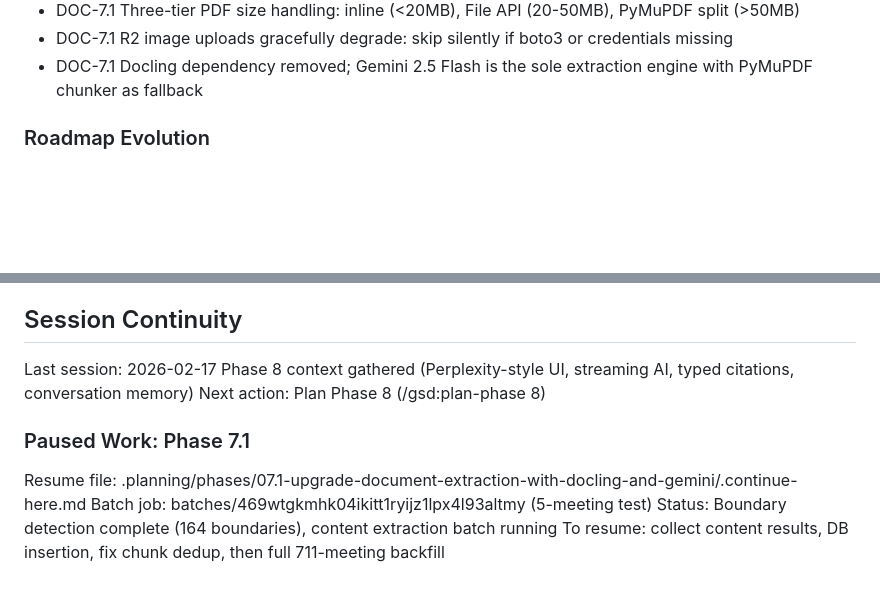
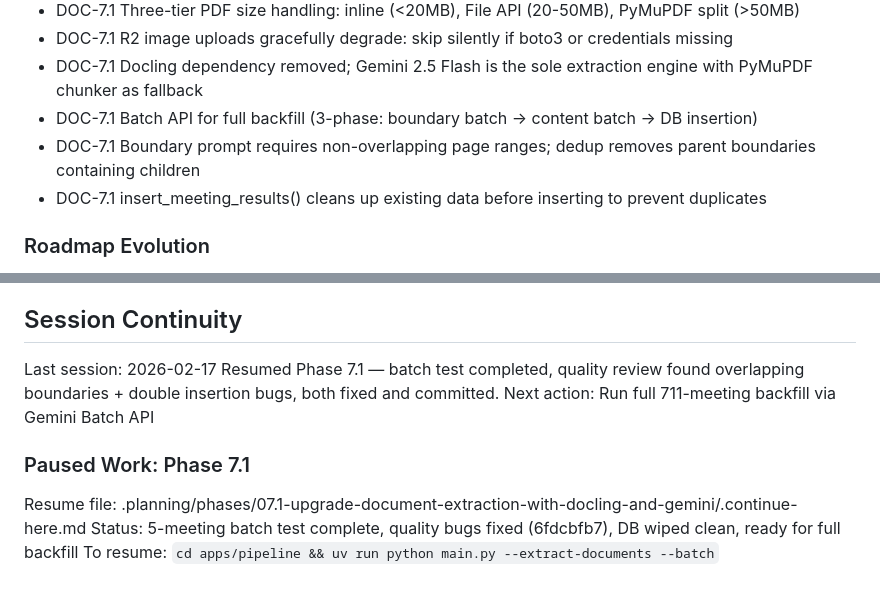
Before and after one commit to kpeatt/viewroyal, a Markdown page: .planning/STATE.md, 2 parts joined by grey strips. GitHub-like rendering; blank space fills up the shorter version.

Commit message:
docs(07.1): update checkpoint and state after quality review fixes
5-meeting batch test completed. Found and fixed overlapping boundary
detection and double-insertion bugs. DB wiped clean for full backfill.

Co-Authored-By: Claude Opus 4.6 <noreply@anthropic.com>

```diff
--- a/.planning/STATE.md
+++ b/.planning/STATE.md
@@ -58,6 +58,9 @@ v1.1 decisions:
 - DOC-7.1 Three-tier PDF size handling: inline (<20MB), File API (20-50MB), PyMuPDF split (>50MB)
 - DOC-7.1 R2 image uploads gracefully degrade: skip silently if boto3 or credentials missing
 - DOC-7.1 Docling dependency removed; Gemini 2.5 Flash is the sole extraction engine with PyMuPDF chunker as fallback
+- DOC-7.1 Batch API for full backfill (3-phase: boundary batch → content batch → DB insertion)
+- DOC-7.1 Boundary prompt requires non-overlapping page ranges; dedup removes parent boundaries containing children
+- DOC-7.1 insert_meeting_results() cleans up existing data before inserting to prevent duplicates
 
 ### Roadmap Evolution
 
@@ -75,11 +78,10 @@ None.
 ## Session Continuity
 
 Last session: 2026-02-17
-Phase 8 context gathered (Perplexity-style UI, streaming AI, typed citations, conversation memory)
-Next action: Plan Phase 8 (/gsd:plan-phase 8)
+Resumed Phase 7.1 — batch test completed, quality review found overlapping boundaries + double insertion bugs, both fixed and committed.
+Next action: Run full 711-meeting backfill via Gemini Batch API
 
 ### Paused Work: Phase 7.1
 Resume file: .planning/phases/07.1-upgrade-document-extraction-with-docling-and-gemini/.continue-here.md
-Batch job: batches/469wtgkmhk04ikitt1ryijz1lpx4l93altmy (5-meeting test)
-Status: Boundary detection complete (164 boundaries), content extraction batch running
-To resume: collect content results, DB insertion, fix chunk dedup, then full 711-meeting backfill
+Status: 5-meeting batch test complete, quality bugs fixed (6fdcbfb7), DB wiped clean, ready for full backfill
+To resume: `cd apps/pipeline && uv run python main.py --extract-documents --batch`
```
Also changed, not shown: 1 other file.
